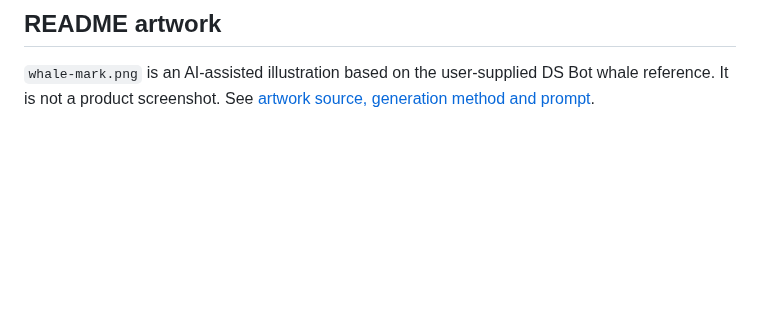
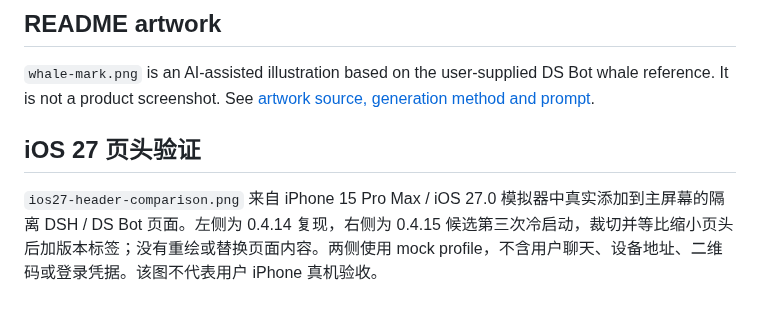
Before and after one commit to MuQY1818/ds-bot-mobile-web, a Markdown page: docs/images/README.md, the part around the change. GitHub-like rendering; blank space fills up the shorter version.

```diff
--- a/docs/images/README.md
+++ b/docs/images/README.md
@@ -12,3 +12,7 @@ The captures retain the rendered interface. The table records the privacy edits
 ## README artwork
 
 `whale-mark.png` is an AI-assisted illustration based on the user-supplied DS Bot whale reference. It is not a product screenshot. See [artwork source, generation method and prompt](branding.md).
+
+## iOS 27 页头验证
+
+`ios27-header-comparison.png` 来自 iPhone 15 Pro Max / iOS 27.0 模拟器中真实添加到主屏幕的隔离 DSH / DS Bot 页面。左侧为 0.4.14 复现，右侧为 0.4.15 候选第三次冷启动，裁切并等比缩小页头后加版本标签；没有重绘或替换页面内容。两侧使用 mock profile，不含用户聊天、设备地址、二维码或登录凭据。该图不代表用户 iPhone 真机验收。
```
Also changed, not shown: docs/status.md (+5 -1 lines), docs/validation.md (+8 -0 lines), docs/images/ios27-header-comparison.png (added).
